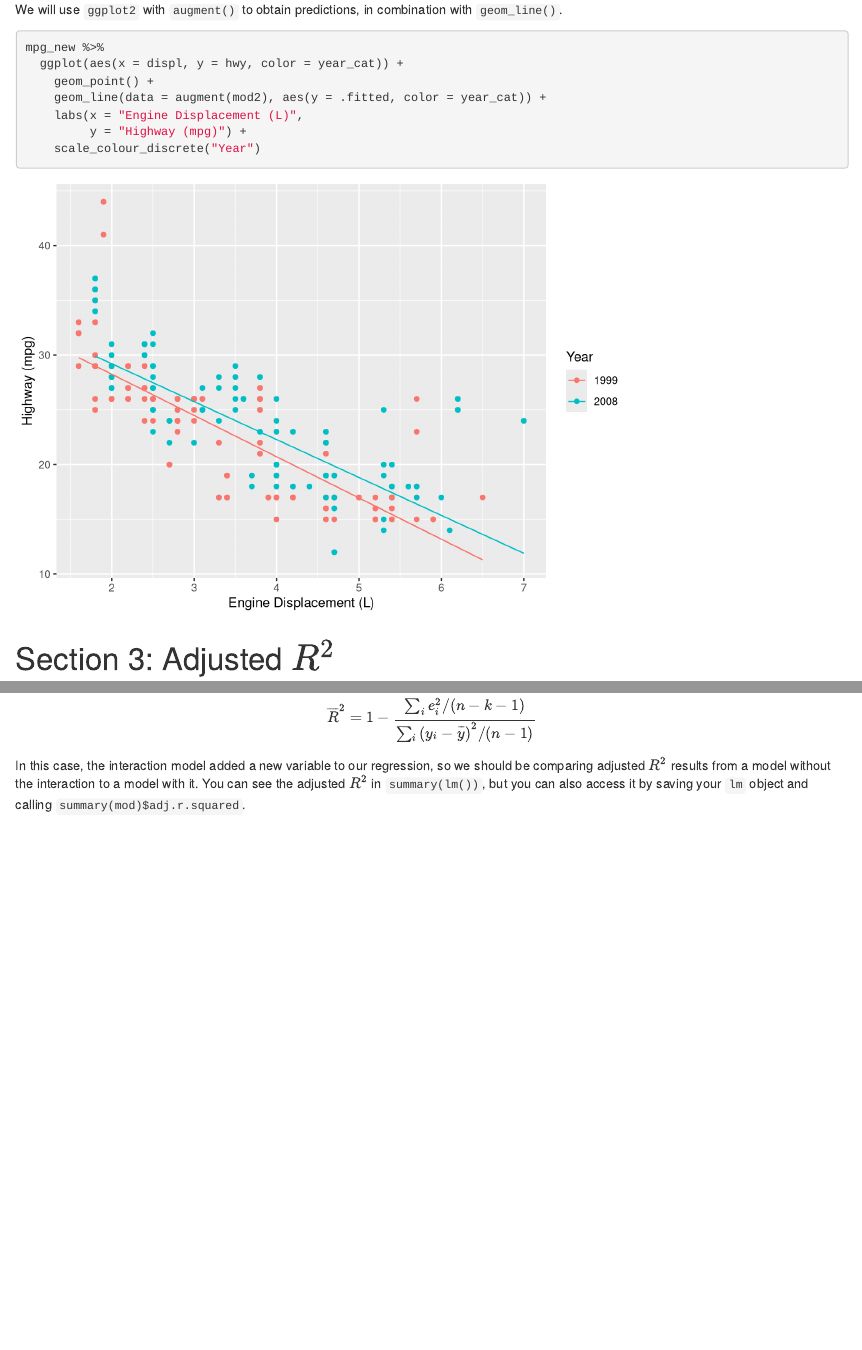
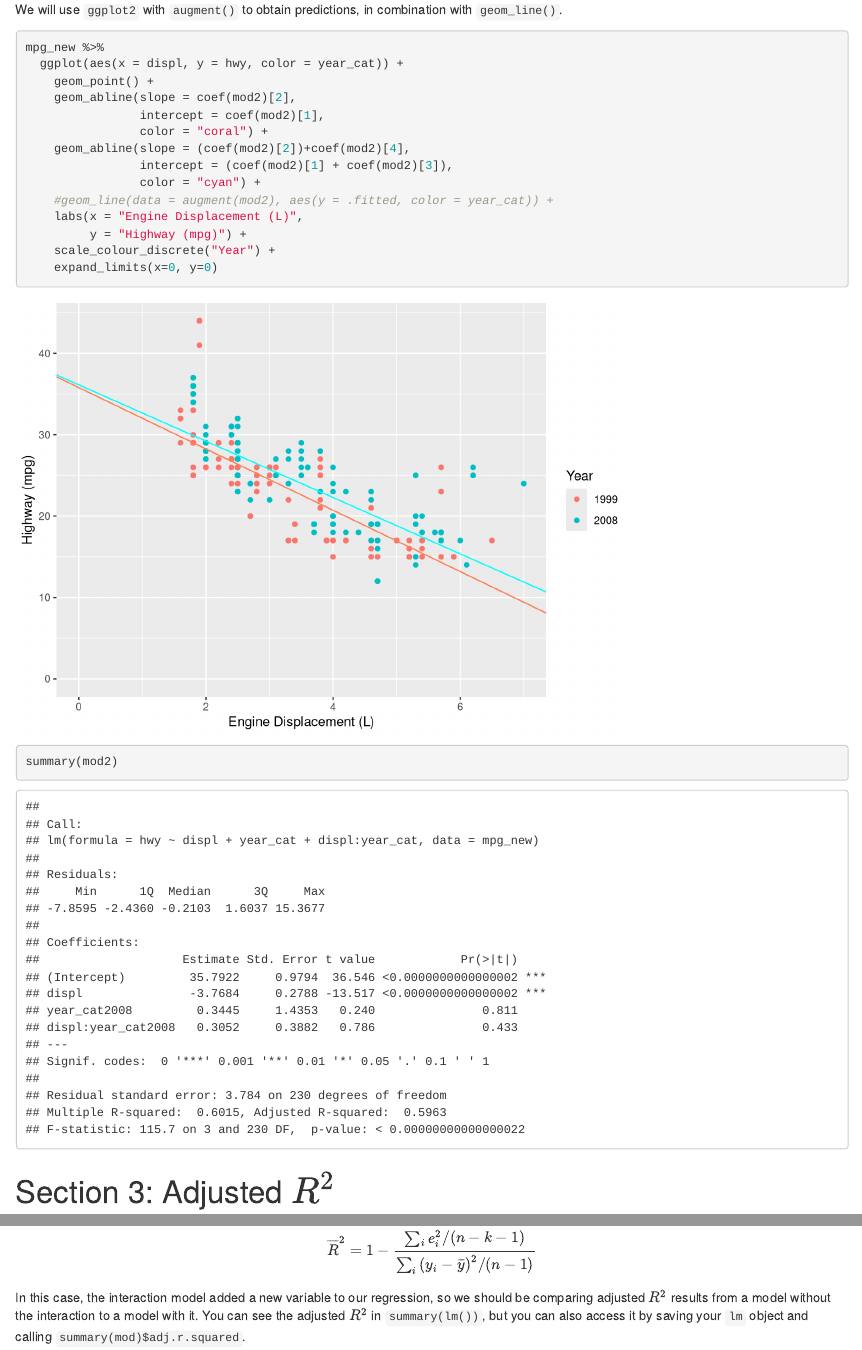
Before and after one commit to ceh58/eds222-labs, an R Markdown document (eds222-labs/week-4-lab .Rmd): the page in a window 1100 px wide, from 2950 px down, and a second part further down, joined at a grey line. Rendered offline with R 4.5, knitr and Pandoc, with nearby package versions.

Commit message:
Finish lab week 4.

````diff
--- a/eds222-labs/week-4-lab .Rmd
+++ b/eds222-labs/week-4-lab .Rmd
@@ -101,11 +101,20 @@ We will use `ggplot2` with `augment()` to obtain predictions, in combination wit
 mpg_new %>%
   ggplot(aes(x = displ, y = hwy, color = year_cat)) +
     geom_point() +
-    geom_line(data = augment(mod2), aes(y = .fitted, color = year_cat)) +
+    geom_abline(slope = coef(mod2)[2],
+                intercept = coef(mod2)[1],
+                color = "coral") +
+    geom_abline(slope = (coef(mod2)[2])+coef(mod2)[4],
+                intercept = (coef(mod2)[1] + coef(mod2)[3]),
+                color = "cyan") +
+    #geom_line(data = augment(mod2), aes(y = .fitted, color = year_cat)) +
     labs(x = "Engine Displacement (L)",
          y = "Highway (mpg)") +
-    scale_colour_discrete("Year")
+    scale_colour_discrete("Year") +
+    expand_limits(x=0, y=0)
 
+
+summary(mod2)
 ```
 
 # Section 3: Adjusted $R^2$
````
